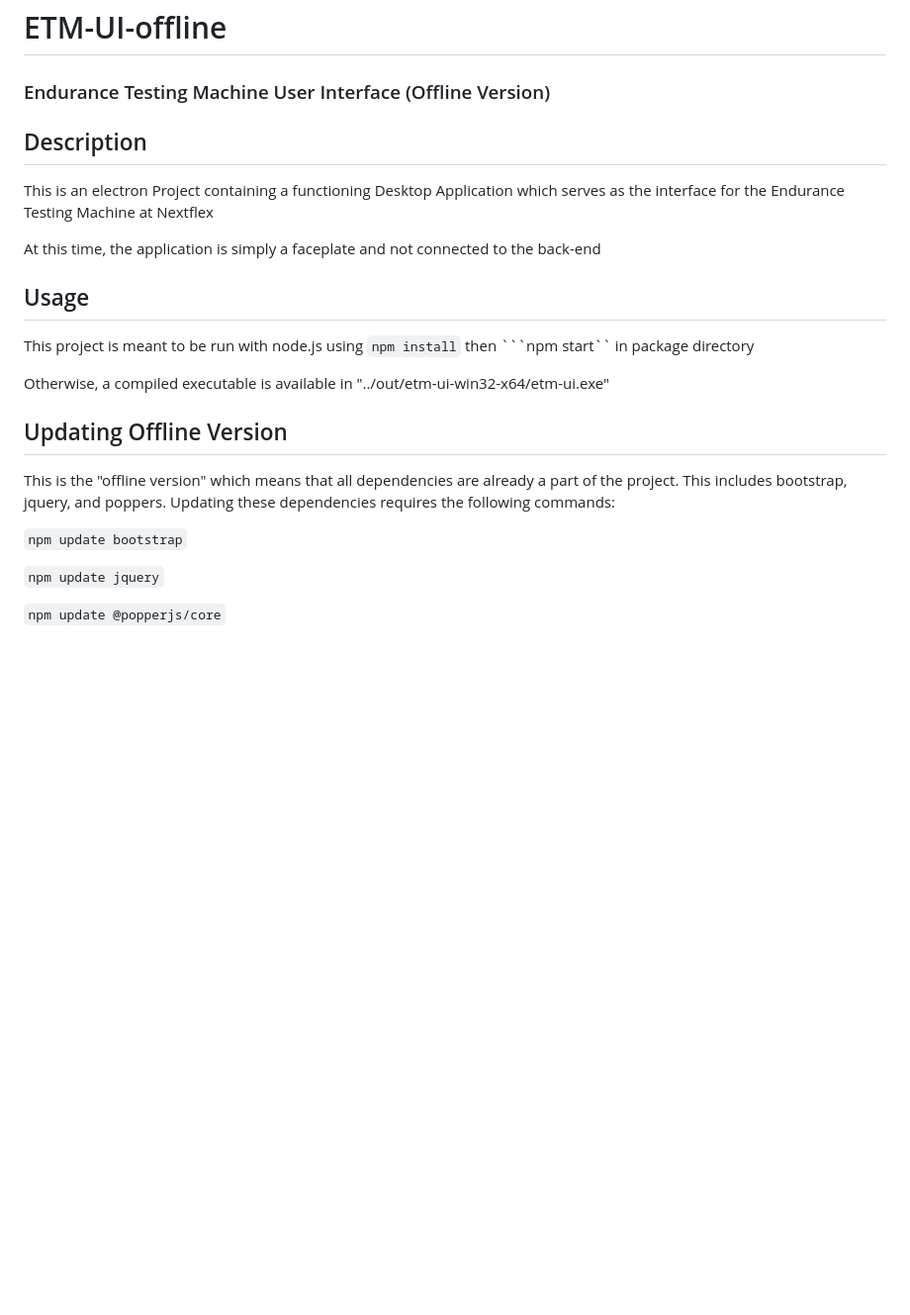
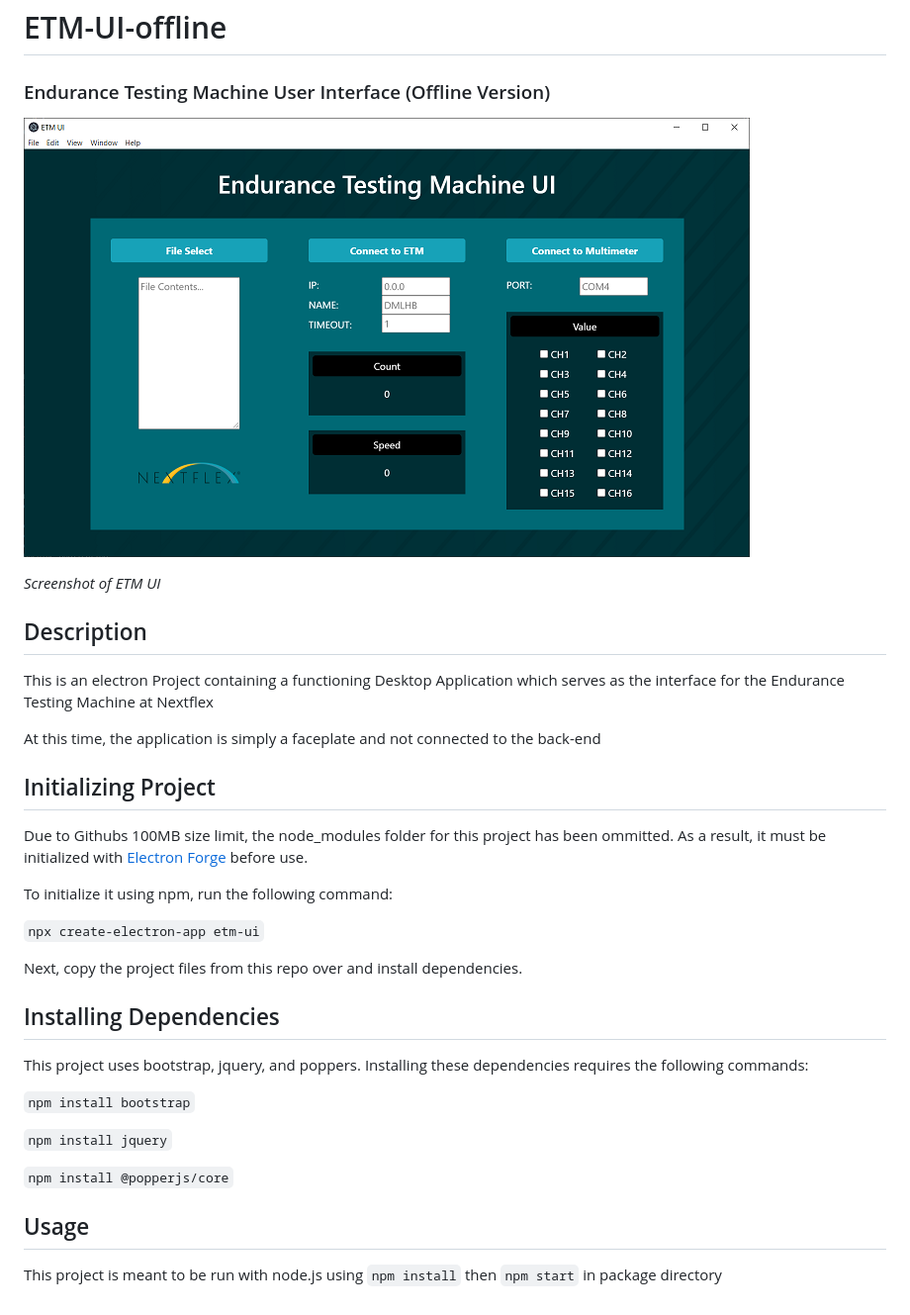
Before and after one commit to mreimann1/etm-ui, a Markdown page: README.md, the part around the change. Shown: that part at 99% size. GitHub-like rendering; pictures changed too: img/etm_ui.PNG (added); blank space fills up the shorter version.

````diff
--- a/README.md
+++ b/README.md
@@ -1,5 +1,9 @@
 # ETM-UI-offline
 ### Endurance Testing Machine User Interface (Offline Version)
+
+![etm ui](./img/etm_ui.PNG)
+
+_Screenshot of ETM UI_
 
 ## Description
 
@@ -8,18 +12,27 @@ as the interface for the Endurance Testing Machine at Nextflex
 
 At this time, the application is simply a faceplate and not connected to the back-end
 
+## Initializing Project
+
+Due to Githubs 100MB size limit, the node_modules folder for this project has been ommitted.
+As a result, it must be initialized with [Electron Forge](https://www.electronforge.io/) before use.
+
+To initialize it using npm, run the following command:
+
+```npx create-electron-app etm-ui```
+
+Next, copy the project files from this repo over and install dependencies.
+
+## Installing Dependencies
+
+This project uses bootstrap, jquery, and poppers. Installing these dependencies requires the following commands:
+
+```npm install bootstrap```
+
+```npm install jquery```
+
+```npm install @popperjs/core```
+
 ## Usage
 
-This project is meant to be run with node.js using ```npm install``` then ```npm start`` in package directory
-
-Otherwise, a compiled executable is available in "../out/etm-ui-win32-x64/etm-ui.exe"
-
-## Updating Offline Version
-
-This is the "offline version" which means that all dependencies are already a part of the project. This includes bootstrap, jquery, and poppers. Updating these dependencies requires the following commands:
-
-```npm update bootstrap```
-
-```npm update jquery```
-
-```npm update @popperjs/core```
+This project is meant to be run with node.js using ```npm install``` then ```npm start``` in package directory
````
